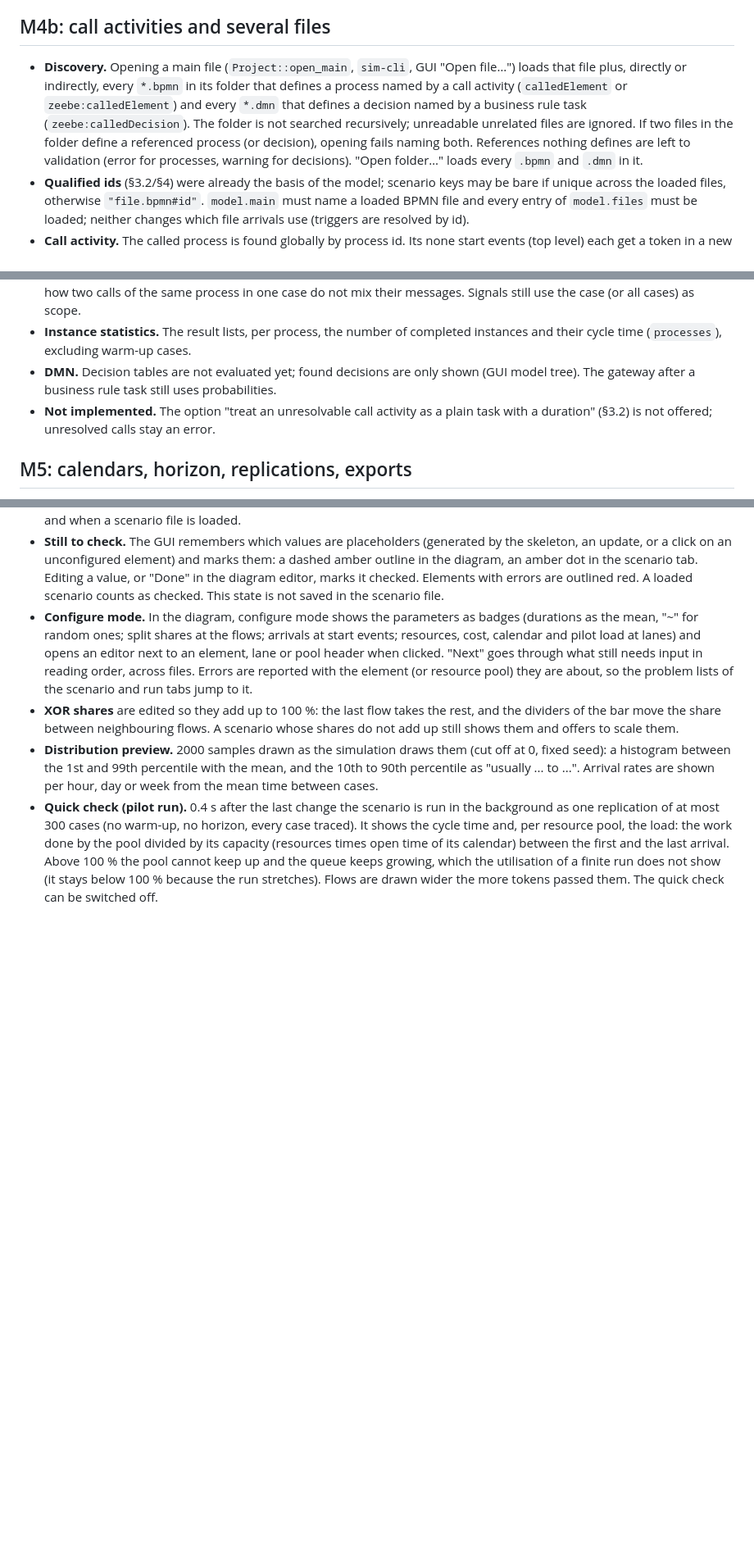
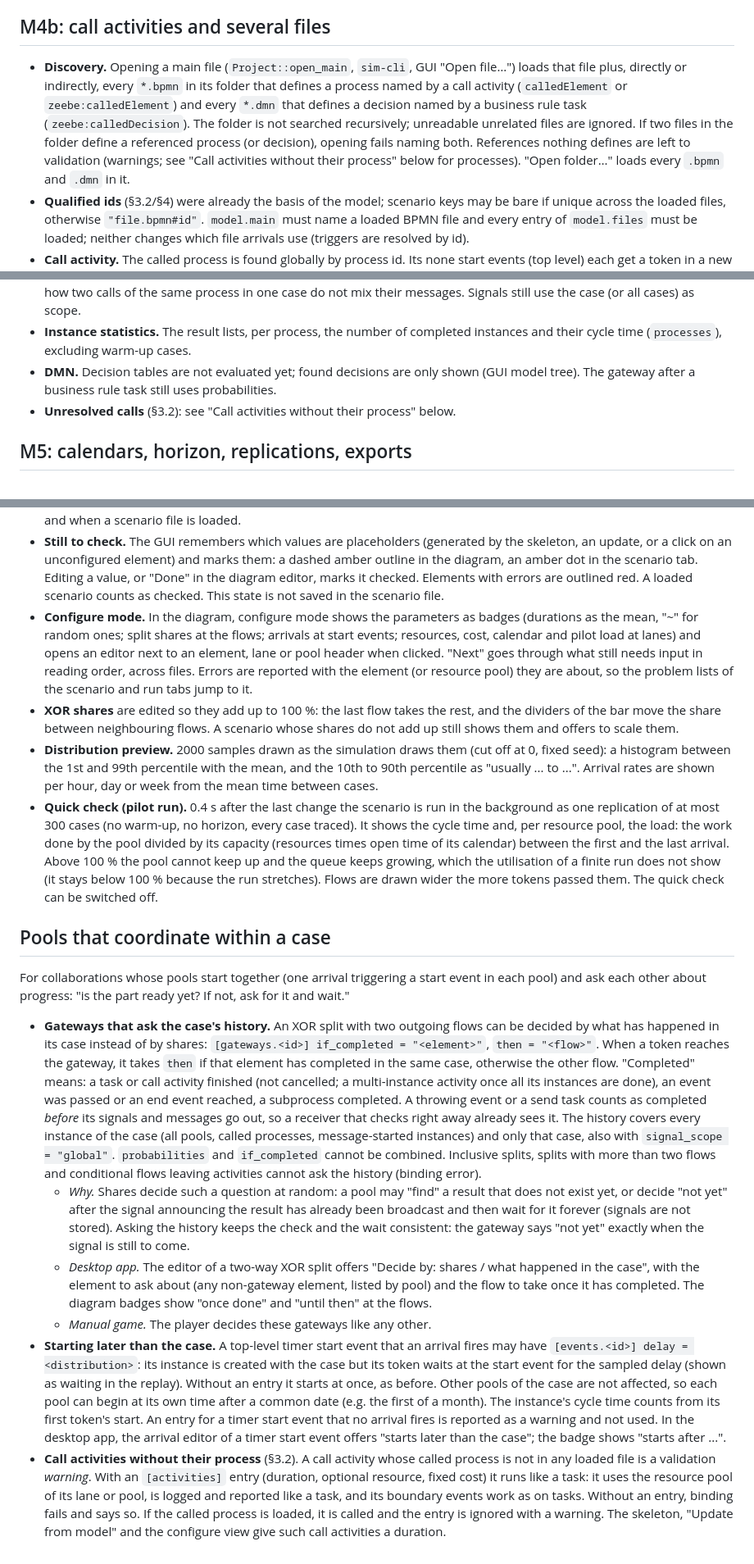
Before and after one commit to SteVio89/bpmn-sim, a Markdown page: docs/semantics.md, 3 parts joined by grey strips. Shown at 82% size. GitHub-like rendering; blank space fills up the shorter version.

```diff
--- a/docs/semantics.md
+++ b/docs/semantics.md
@@ -75,13 +75,13 @@ Kept up to date with the implementation (spec §5, §11). Each entry notes the m
 
 ## M4b: call activities and several files
 
-- **Discovery.** Opening a main file (`Project::open_main`, `sim-cli`, GUI "Open file…") loads that file plus, directly or indirectly, every `*.bpmn` in its folder that defines a process named by a call activity (`calledElement` or `zeebe:calledElement`) and every `*.dmn` that defines a decision named by a business rule task (`zeebe:calledDecision`). The folder is not searched recursively; unreadable unrelated files are ignored. If two files in the folder define a referenced process (or decision), opening fails naming both. References nothing defines are left to validation (error for processes, warning for decisions). "Open folder…" loads every `.bpmn` and `.dmn` in it.
+- **Discovery.** Opening a main file (`Project::open_main`, `sim-cli`, GUI "Open file…") loads that file plus, directly or indirectly, every `*.bpmn` in its folder that defines a process named by a call activity (`calledElement` or `zeebe:calledElement`) and every `*.dmn` that defines a decision named by a business rule task (`zeebe:calledDecision`). The folder is not searched recursively; unreadable unrelated files are ignored. If two files in the folder define a referenced process (or decision), opening fails naming both. References nothing defines are left to validation (warnings; see "Call activities without their process" below for processes). "Open folder…" loads every `.bpmn` and `.dmn` in it.
 - **Qualified ids** (§3.2/§4) were already the basis of the model; scenario keys may be bare if unique across the loaded files, otherwise `"file.bpmn#id"`. `model.main` must name a loaded BPMN file and every entry of `model.files` must be loaded; neither changes which file arrivals use (triggers are resolved by id).
 - **Call activity.** The called process is found globally by process id. Its none start events (top level) each get a token in a new *child instance* of the same case; the call activity completes when the child instance completes. Costs of the child belong to the case. Resource pools are global and matched by name, so parent and child compete for the same pool. Called processes must have a none start event (M10: or no start event at all); direct or indirect recursion is a binding error. A call activity can carry boundary events: an interrupting one cancels the child instance (and everything it called).
 - **Message groups.** Messages are matched within a *group*: the top-level instances of a case form one group; every call activity starts a new group for the child instance and for whatever the child's messages start (message start events). This is how a called file's own collaboration (e.g. its black-box pool and message flows) applies to the child instance only, and how two calls of the same process in one case do not mix their messages. Signals still use the case (or all cases) as scope.
 - **Instance statistics.** The result lists, per process, the number of completed instances and their cycle time (`processes`), excluding warm-up cases.
 - **DMN.** Decision tables are not evaluated yet; found decisions are only shown (GUI model tree). The gateway after a business rule task still uses probabilities.
-- **Not implemented.** The option "treat an unresolvable call activity as a plain task with a duration" (§3.2) is not offered; unresolved calls stay an error.
+- **Unresolved calls** (§3.2): see "Call activities without their process" below.
 
 ## M5: calendars, horizon, replications, exports
 
@@ -204,3 +204,14 @@ Checked against the execution semantics of BPMN 2.0.2 (clause 13). The simulator
 - **XOR shares** are edited so they add up to 100 %: the last flow takes the rest, and the dividers of the bar move the share between neighbouring flows. A scenario whose shares do not add up still shows them and offers to scale them.
 - **Distribution preview.** 2000 samples drawn as the simulation draws them (cut off at 0, fixed seed): a histogram between the 1st and 99th percentile with the mean, and the 10th to 90th percentile as "usually ... to ...". Arrival rates are shown per hour, day or week from the mean time between cases.
 - **Quick check (pilot run).** 0.4 s after the last change the scenario is run in the background as one replication of at most 300 cases (no warm-up, no horizon, every case traced). It shows the cycle time and, per resource pool, the load: the work done by the pool divided by its capacity (resources times open time of its calendar) between the first and the last arrival. Above 100 % the pool cannot keep up and the queue keeps growing, which the utilisation of a finite run does not show (it stays below 100 % because the run stretches). Flows are drawn wider the more tokens passed them. The quick check can be switched off.
+
+## Pools that coordinate within a case
+
+For collaborations whose pools start together (one arrival triggering a start event in each pool) and ask each other about progress: "is the part ready yet? If not, ask for it and wait."
+
+- **Gateways that ask the case's history.** An XOR split with two outgoing flows can be decided by what has happened in its case instead of by shares: `[gateways.<id>] if_completed = "<element>"`, `then = "<flow>"`. When a token reaches the gateway, it takes `then` if that element has completed in the same case, otherwise the other flow. "Completed" means: a task or call activity finished (not cancelled; a multi-instance activity once all its instances are done), an event was passed or an end event reached, a subprocess completed. A throwing event or a send task counts as completed *before* its signals and messages go out, so a receiver that checks right away already sees it. The history covers every instance of the case (all pools, called processes, message-started instances) and only that case, also with `signal_scope = "global"`. `probabilities` and `if_completed` cannot be combined. Inclusive splits, splits with more than two flows and conditional flows leaving activities cannot ask the history (binding error).
+  - *Why.* Shares decide such a question at random: a pool may "find" a result that does not exist yet, or decide "not yet" after the signal announcing the result has already been broadcast and then wait for it forever (signals are not stored). Asking the history keeps the check and the wait consistent: the gateway says "not yet" exactly when the signal is still to come.
+  - *Desktop app.* The editor of a two-way XOR split offers "Decide by: shares / what happened in the case", with the element to ask about (any non-gateway element, listed by pool) and the flow to take once it has completed. The diagram badges show "once <element> done" and "until then" at the flows.
+  - *Manual game.* The player decides these gateways like any other.
+- **Starting later than the case.** A top-level timer start event that an arrival fires may have `[events.<id>] delay = <distribution>`: its instance is created with the case but its token waits at the start event for the sampled delay (shown as waiting in the replay). Without an entry it starts at once, as before. Other pools of the case are not affected, so each pool can begin at its own time after a common date (e.g. the first of a month). The instance's cycle time counts from its first token's start. An entry for a timer start event that no arrival fires is reported as a warning and not used. In the desktop app, the arrival editor of a timer start event offers "starts later than the case"; the badge shows "starts after ...".
+- **Call activities without their process** (§3.2). A call activity whose called process is not in any loaded file is a validation *warning*. With an `[activities]` entry (duration, optional resource, fixed cost) it runs like a task: it uses the resource pool of its lane or pool, is logged and reported like a task, and its boundary events work as on tasks. Without an entry, binding fails and says so. If the called process is loaded, it is called and the entry is ignored with a warning. The skeleton, "Update from model" and the configure view give such call activities a duration.
```
Also changed, not shown: other parts of docs/semantics.md (+1 -1 lines), README.md (+23 -2 lines).
